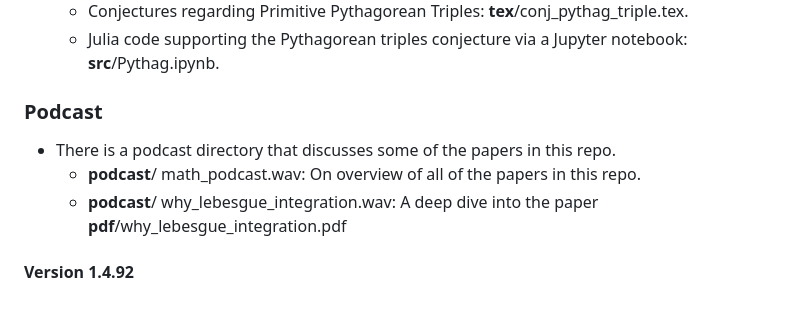
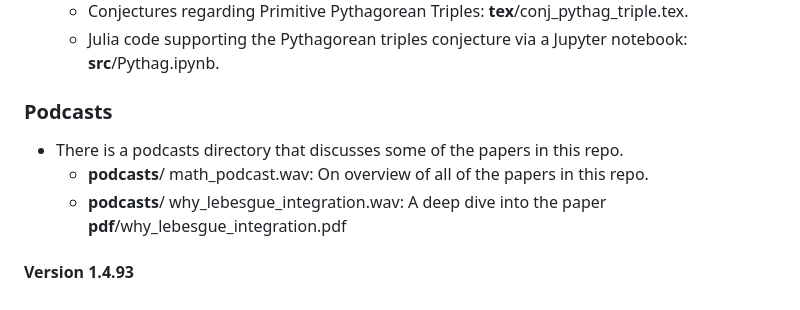
Before and after one commit to scottrsm/math, a Markdown page: README.md, the part around the change. GitHub-like rendering.

```diff
--- a/README.md
+++ b/README.md
@@ -60,9 +60,9 @@ In any event the corresponding PDF's are in the directory **pdf/**.
     - Conjectures regarding Primitive Pythagorean Triples: **tex**/conj_pythag_triple.tex.
     - Julia code supporting the Pythagorean triples conjecture via a Jupyter notebook: **src**/Pythag.ipynb.
 
-### Podcast
-- There is a podcast directory that discusses some of the papers in this repo.
-    - **podcast**/ math_podcast.wav: On overview of all of the papers in this repo.
-    - **podcast**/ why_lebesgue_integration.wav: A deep dive into the paper **pdf**/why_lebesgue_integration.pdf
+### Podcasts
+- There is a podcasts directory that discusses some of the papers in this repo.
+    - **podcasts**/ math_podcast.wav: On overview of all of the papers in this repo.
+    - **podcasts**/ why_lebesgue_integration.wav: A deep dive into the paper **pdf**/why_lebesgue_integration.pdf
 
-#### Version 1.4.92
+#### Version 1.4.93
```
